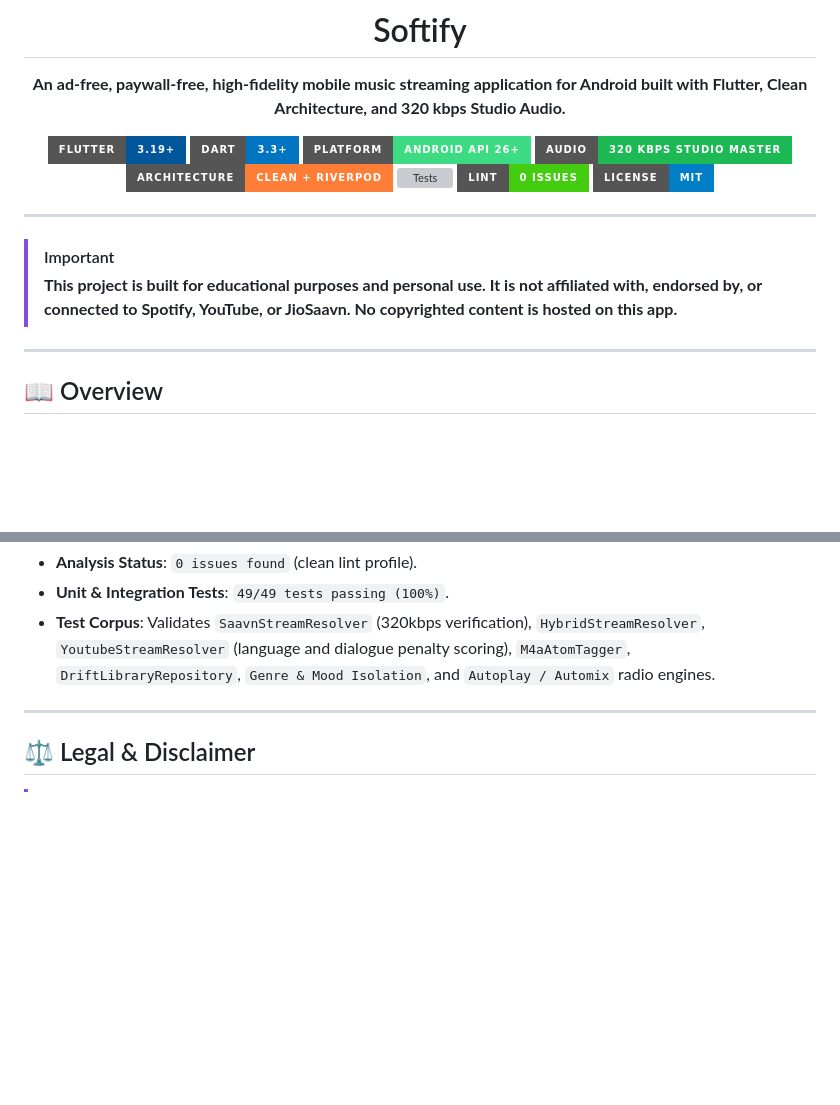
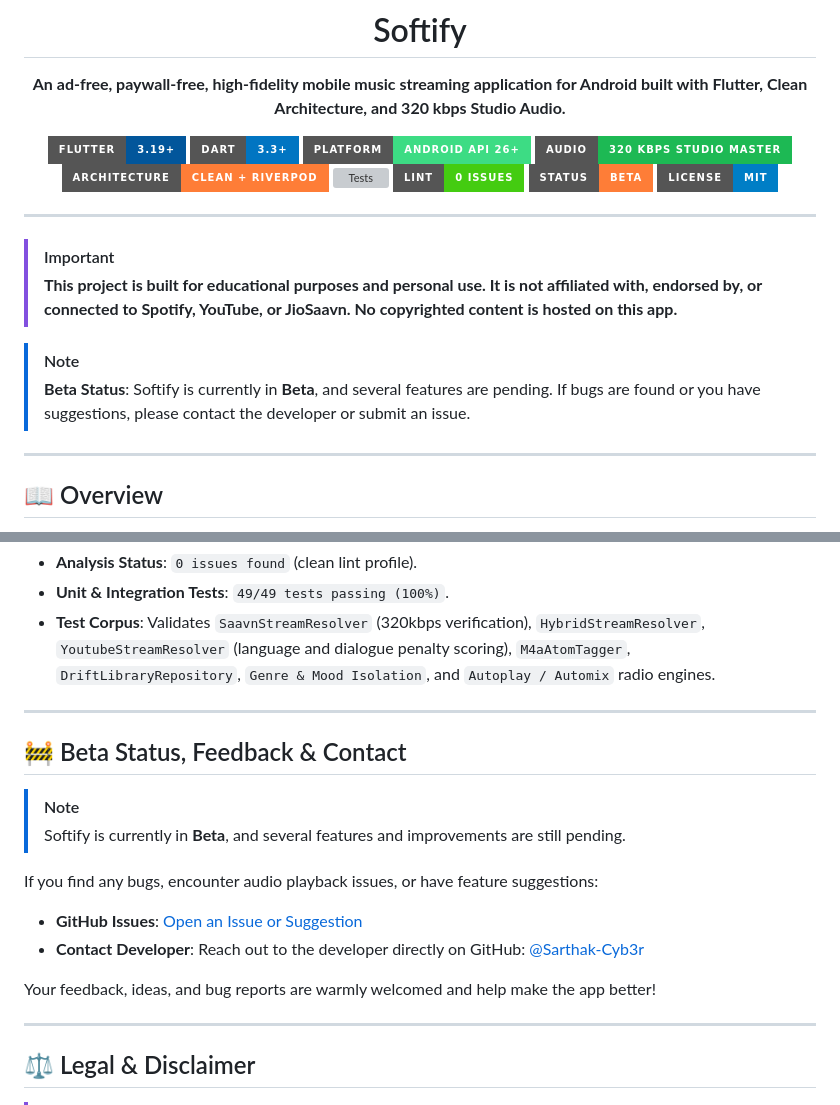
Before and after one commit to Sarthak-Cyb3r/softify, a Markdown page: README.md, 2 parts joined by grey strips. GitHub-like rendering; badges without logos; blank space fills up the shorter version; grey boxes are pictures that could not be loaded.

Commit message:
docs: add beta status notice and developer contact details

```diff
--- a/README.md
+++ b/README.md
@@ -13,6 +13,7 @@
 [![Architecture](https://img.shields.io/badge/Architecture-Clean%20%2B%20Riverpod-orange?style=for-the-badge)](#-architecture-highlights)
 [![Tests](https://img.shields.io/badge/Tests-49%2F49%20Passed-brightgreen?style=for-the-badge)](#-testing--quality-gates)
 [![Lint](https://img.shields.io/badge/Lint-0%20Issues-brightgreen?style=for-the-badge)](#-testing--quality-gates)
+[![Status](https://img.shields.io/badge/Status-Beta-orange?style=for-the-badge)](#-beta-status-feedback--contact)
 [![License: MIT](https://img.shields.io/badge/License-MIT-blue.svg?style=for-the-badge)](LICENSE)
 
 </div>
@@ -21,6 +22,9 @@
 
 > [!IMPORTANT]
 > **This project is built for educational purposes and personal use. It is not affiliated with, endorsed by, or connected to Spotify, YouTube, or JioSaavn. No copyrighted content is hosted on this app.**
+
+> [!NOTE]
+> **Beta Status**: Softify is currently in **Beta**, and several features are pending. If bugs are found or you have suggestions, please contact the developer or submit an issue.
 
 ---
 
@@ -226,6 +230,19 @@ flutter analyze
 
 ---
 
+## 🚧 Beta Status, Feedback & Contact
+
+> [!NOTE]
+> Softify is currently in **Beta**, and several features and improvements are still pending.
+
+If you find any bugs, encounter audio playback issues, or have feature suggestions:
+- **GitHub Issues**: [Open an Issue or Suggestion](https://github.com/Sarthak-Cyb3r/softify/issues)
+- **Contact Developer**: Reach out to the developer directly on GitHub: [@Sarthak-Cyb3r](https://github.com/Sarthak-Cyb3r)
+
+Your feedback, ideas, and bug reports are warmly welcomed and help make the app better!
+
+---
+
 ## ⚖️ Legal & Disclaimer
 
 > [!IMPORTANT]
```
